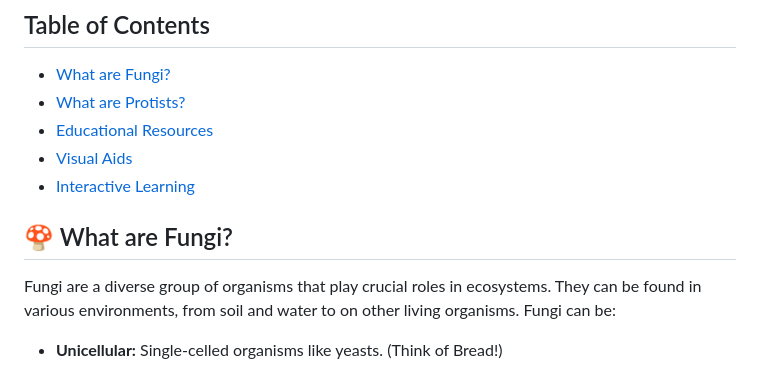
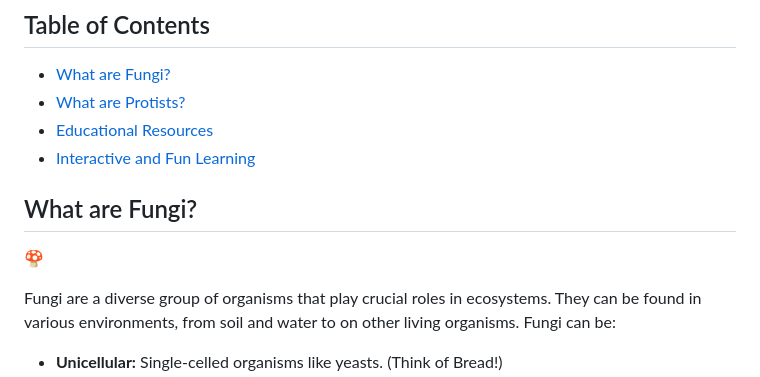
Before and after one commit to haileymeadow/MycroMaps, a Markdown page: Knowledge Base/README.md, the part around one of its changes. Drawn GitHub-style.

```diff
--- a/Knowledge Base/README.md
+++ b/Knowledge Base/README.md
@@ -9,10 +9,10 @@ Welcome to the Knowledge Base for Fungi and Protists! This repository is dedicat
 - [What are Fungi?](#what-are-fungi)
 - [What are Protists?](#what-are-protists)
 - [Educational Resources](#educational-resources)
-- [Visual Aids](#visual-aids)
-- [Interactive Learning](#interactive-learning)
+- [Interactive and Fun Learning](#interactive-and-fun-learning)
 
-## 🍄 What are Fungi?
+## What are Fungi?
+🍄
 
 Fungi are a diverse group of organisms that play crucial roles in ecosystems. They can be found in various environments, from soil and water to on other living organisms. Fungi can be:
 
```
Also changed, not shown: other parts of Knowledge Base/README.md (+4 -3 lines).
